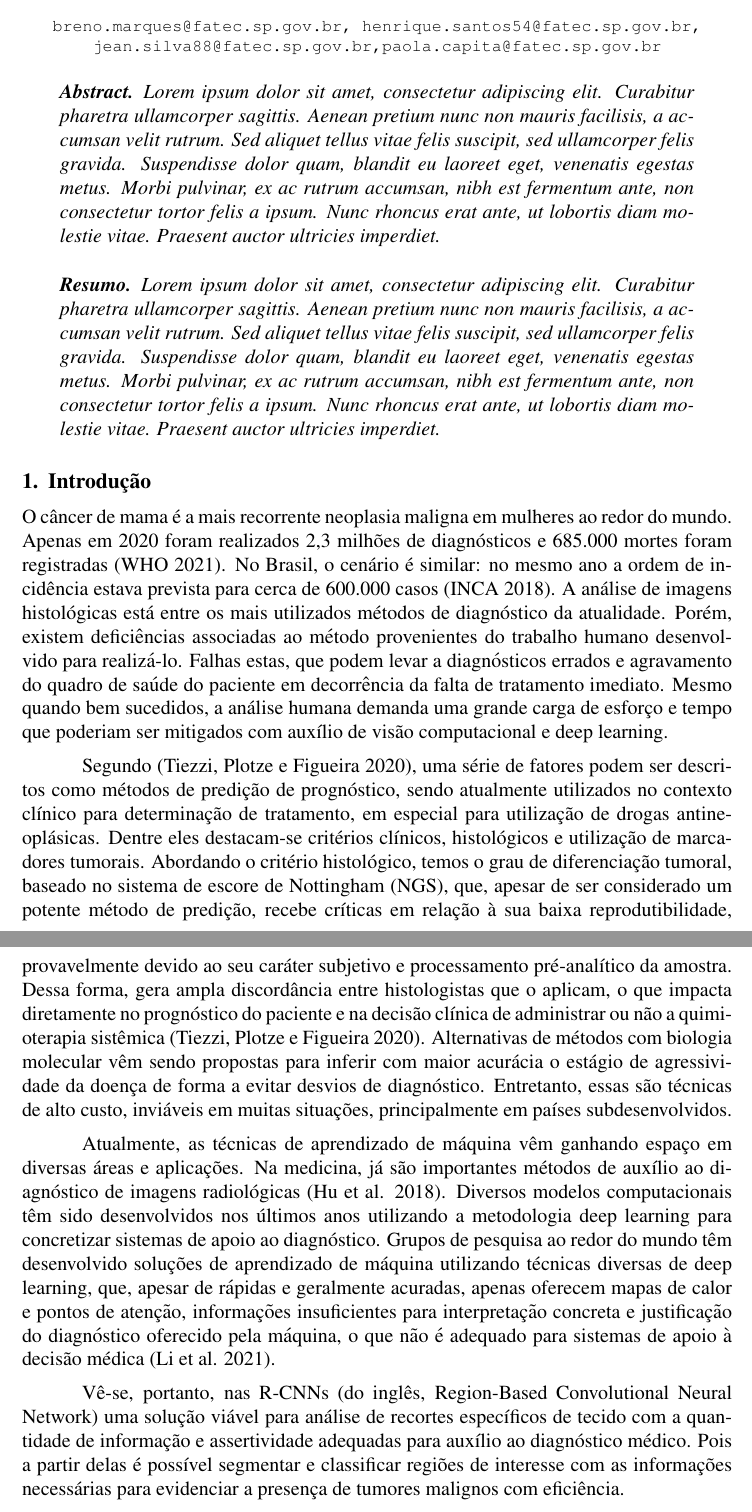
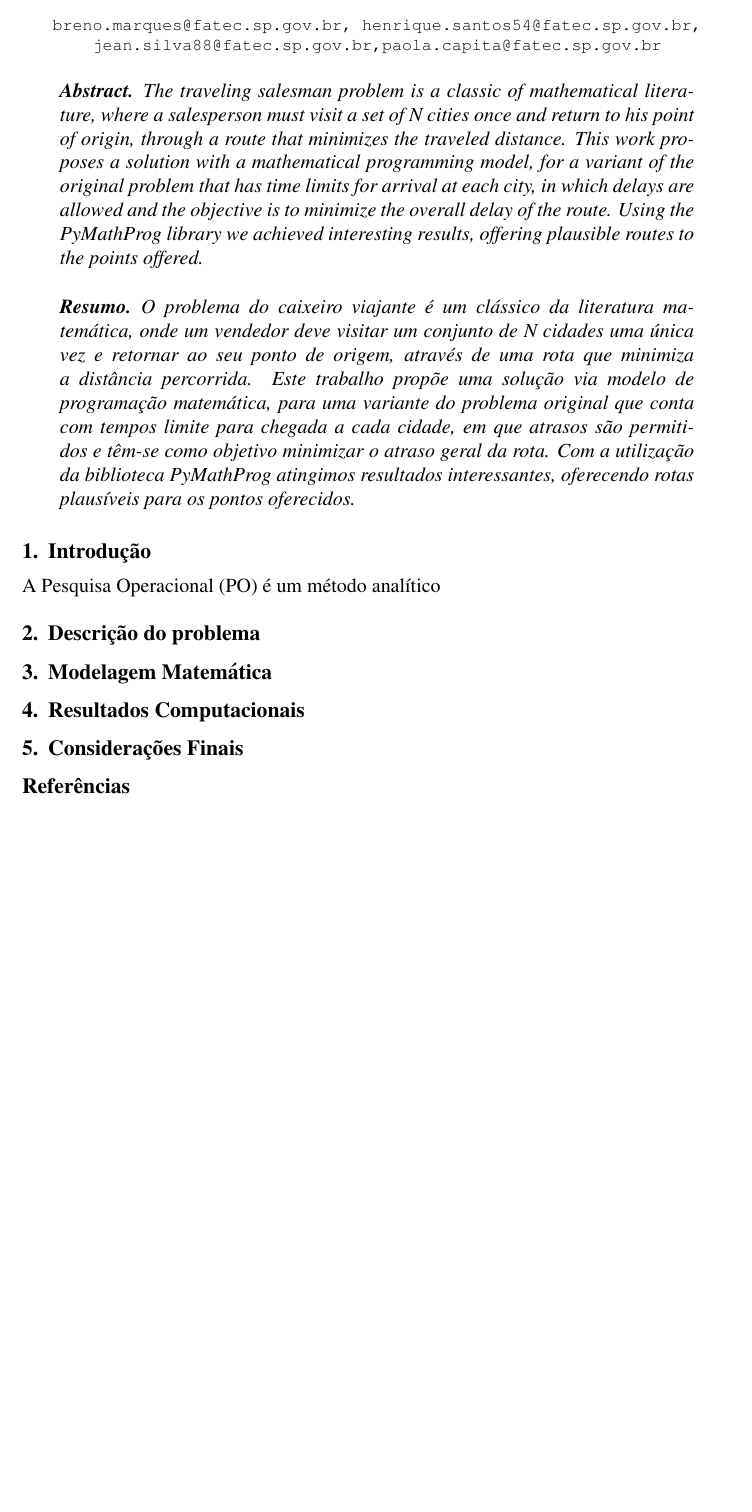
Before and after one commit to brenozuko/caixeiro_viajante_time_window, a LaTeX paper (artigo/main.tex): two parts of pages 1 and 2 of 2 before the commit and part of the page after it, the two joined at a grey line, cut so that both start at the same text, the shorter picture padded with empty space. Compiled offline with pdfLaTeX.

Commit message:
Adiciona tópicos de tese

```diff
--- a/artigo/main.tex
+++ b/artigo/main.tex
@@ -49,36 +49,32 @@
 \maketitle
 
 \begin{abstract}
-  Lorem ipsum dolor sit amet, consectetur adipiscing elit. Curabitur pharetra ullamcorper sagittis. Aenean pretium nunc non mauris facilisis, a accumsan velit rutrum. Sed aliquet tellus vitae felis suscipit, sed ullamcorper felis gravida. Suspendisse dolor quam, blandit eu laoreet eget, venenatis egestas metus. Morbi pulvinar, ex ac rutrum accumsan, nibh est fermentum ante, non consectetur tortor felis a ipsum. Nunc rhoncus erat ante, ut lobortis diam molestie vitae. Praesent auctor ultricies imperdiet.
-\end{abstract}
+  The traveling salesman problem is a classic of mathematical literature, where a salesperson must visit a set of N cities once and return to his point of origin, through a route that minimizes the traveled distance. This work proposes a solution with a mathematical programming model, for a variant of the original problem that has time limits for arrival at each city, in which delays are allowed and the objective is to minimize the overall delay of the route. Using the PyMathProg library we achieved interesting results, offering plausible routes to the points offered.\end{abstract}
 
 \begin{resumo}
-  Lorem ipsum dolor sit amet, consectetur adipiscing elit. Curabitur pharetra ullamcorper sagittis. Aenean pretium nunc non mauris facilisis, a accumsan velit rutrum. Sed aliquet tellus vitae felis suscipit, sed ullamcorper felis gravida. Suspendisse dolor quam, blandit eu laoreet eget, venenatis egestas metus. Morbi pulvinar, ex ac rutrum accumsan, nibh est fermentum ante, non consectetur tortor felis a ipsum. Nunc rhoncus erat ante, ut lobortis diam molestie vitae. Praesent auctor ultricies imperdiet.
+  O problema do caixeiro viajante é um clássico da literatura matemática, onde um vendedor deve visitar um conjunto de N cidades uma única vez e retornar ao seu ponto de origem, através de uma rota que minimiza a distância percorrida. Este trabalho propõe uma solução via modelo de programação matemática, para uma variante do problema original que conta com tempos limite para chegada a cada cidade, em que atrasos são permitidos e têm-se como objetivo minimizar o atraso geral da rota. Com a utilização da biblioteca PyMathProg atingimos resultados interessantes, oferecendo rotas plausíveis para os pontos oferecidos.
 \end{resumo}
 
 
 \section{Introdução}
 
-O câncer de mama é a mais recorrente neoplasia maligna em mulheres ao redor do mundo. Apenas em 2020 foram realizados 2,3 milhões de diagnósticos e 685.000 mortes foram registradas \cite{who2021}. No Brasil, o cenário é similar: no mesmo ano a ordem de incidência estava prevista para cerca de 600.000 casos \cite{inca2018}. A análise de imagens histológicas está entre os mais utilizados métodos de diagnóstico da atualidade. Porém, existem deficiências associadas ao método provenientes do trabalho humano desenvolvido para realizá-lo. Falhas estas, que podem levar a diagnósticos errados e agravamento do quadro de saúde do paciente em decorrência da falta de tratamento imediato. Mesmo quando bem sucedidos, a análise humana demanda uma grande carga de esforço e tempo que poderiam ser mitigados com auxílio de visão computacional e deep learning.
-
-Segundo \cite{tiezzi2020}, uma série de fatores podem ser descritos como métodos de predição de prognóstico, sendo atualmente utilizados no contexto clínico para determinação de tratamento, em especial para utilização de drogas antineoplásicas. Dentre eles destacam-se critérios clínicos, histológicos e utilização de marcadores tumorais. Abordando o critério histológico, temos o grau de diferenciação tumoral, baseado no sistema de escore de Nottingham (NGS), que, apesar de ser considerado um potente método de predição, recebe críticas em relação à sua baixa reprodutibilidade, provavelmente devido ao seu caráter subjetivo e processamento pré-analítico da amostra. Dessa forma, gera ampla discordância entre histologistas que o aplicam, o que impacta diretamente no prognóstico do paciente e na decisão clínica de administrar ou não a quimioterapia sistêmica \cite{tiezzi2020}.
-Alternativas de métodos com biologia molecular vêm sendo propostas para inferir com maior acurácia o estágio de agressividade da doença de forma a evitar desvios de diagnóstico. Entretanto, essas são técnicas de alto custo, inviáveis em muitas situações, principalmente em países subdesenvolvidos.
-
-Atualmente, as técnicas de aprendizado de máquina vêm ganhando espaço em diversas áreas e aplicações. Na medicina, já são importantes métodos de auxílio ao diagnóstico de imagens radiológicas \cite{hu2018}. Diversos modelos computacionais têm sido desenvolvidos nos últimos anos utilizando a metodologia deep learning para concretizar sistemas de apoio ao diagnóstico. Grupos de pesquisa ao redor do mundo têm desenvolvido soluções de aprendizado de máquina utilizando técnicas diversas de deep learning, que, apesar de rápidas e geralmente acuradas, apenas oferecem mapas de calor e pontos de atenção, informações insuficientes para interpretação concreta e justificação do diagnóstico oferecido pela máquina, o que não é adequado para sistemas de apoio à decisão médica \cite{li2021}.
-
-Vê-se, portanto, nas R-CNNs (do inglês, Region-Based Convolutional Neural Network) uma solução viável para análise de recortes específicos de tecido com a quantidade de informação e assertividade adequadas para auxílio ao diagnóstico médico. Pois a partir delas é possível segmentar e classificar regiões de interesse com as informações necessárias para evidenciar a presença de tumores malignos com eficiência.
-
-O presente artigo propõe um modelo de classificação de aprendizagem profunda, para a segmentação de áreas de interesse e classificação de imagens histológicas com objetivo de apoiar o diagnóstico de câncer de mama.
+A Pesquisa Operacional (PO) é um método analítico
 
 
+\section{Descrição do problema}
 
+\section{Modelagem Matemática}
 
+\section{Resultados Computacionais}
+%valor ótimo
+%tempo de processamento
+%gap
 
+\section{Considerações Finais}
 
 % Banco de dados
 % Modelo de R-CNN
 % Implementação
-
 
 
 
```
Also changed, not shown: artigo/main.pdf.
